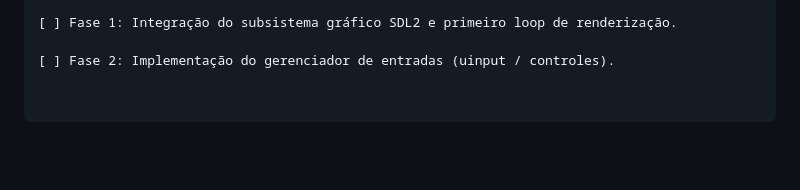
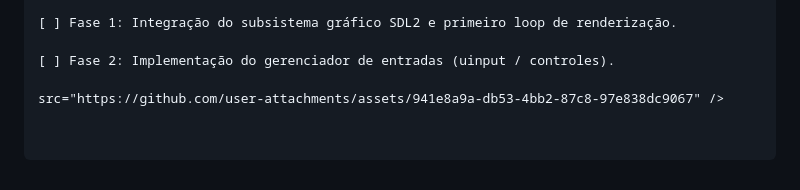
Before and after one commit to Gustavo000Yagame/YagameOS, a Markdown page: README.md, the part around one of its changes. Rendered like a GitHub page; blank space fills up the shorter version.

```diff
--- a/README.md
+++ b/README.md
@@ -53,3 +53,5 @@ YagameOS/
 [ ] Fase 1: Integração do subsistema gráfico SDL2 e primeiro loop de renderização.
 
 [ ] Fase 2: Implementação do gerenciador de entradas (uinput / controles).
+
+src="https://github.com/user-attachments/assets/941e8a9a-db53-4bb2-87c8-97e838dc9067" />
```
Also changed, not shown: other parts of README.md (+1 -1 lines).
